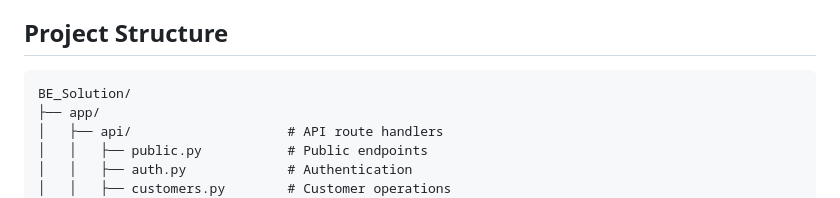
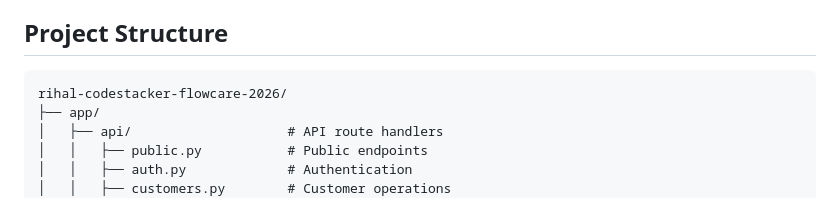
Before and after one commit to yousephzidan/rihal-codestacker-flowcare-2026, a Markdown page: README.md, the part around the change. Drawn GitHub-style.

Commit message:
fixes typo

````diff
--- a/README.md
+++ b/README.md
@@ -30,7 +30,7 @@ FlowCare is designed to handle high daily traffic at government-style counters,
 ## Project Structure
 
 ```
-BE_Solution/
+rihal-codestacker-flowcare-2026/
 ├── app/
 │   ├── api/                    # API route handlers
 │   │   ├── public.py           # Public endpoints
````
